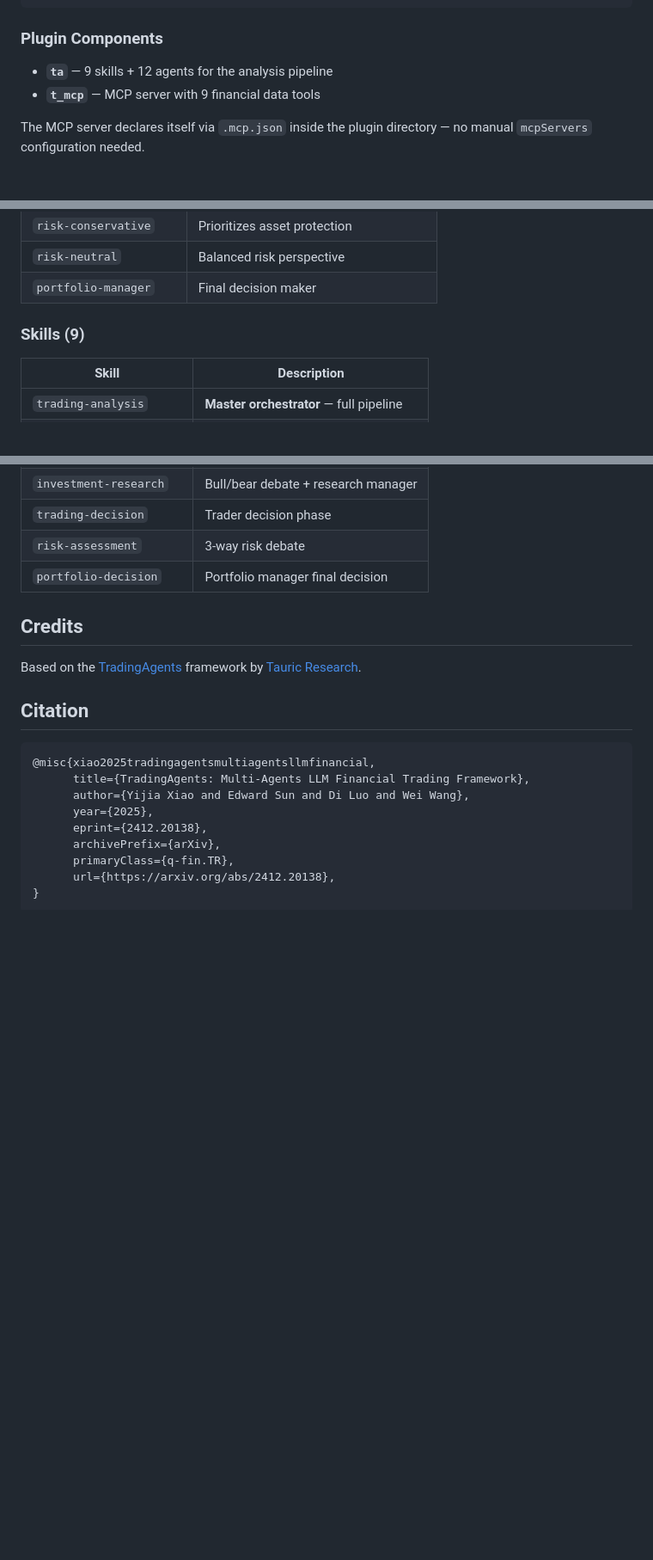
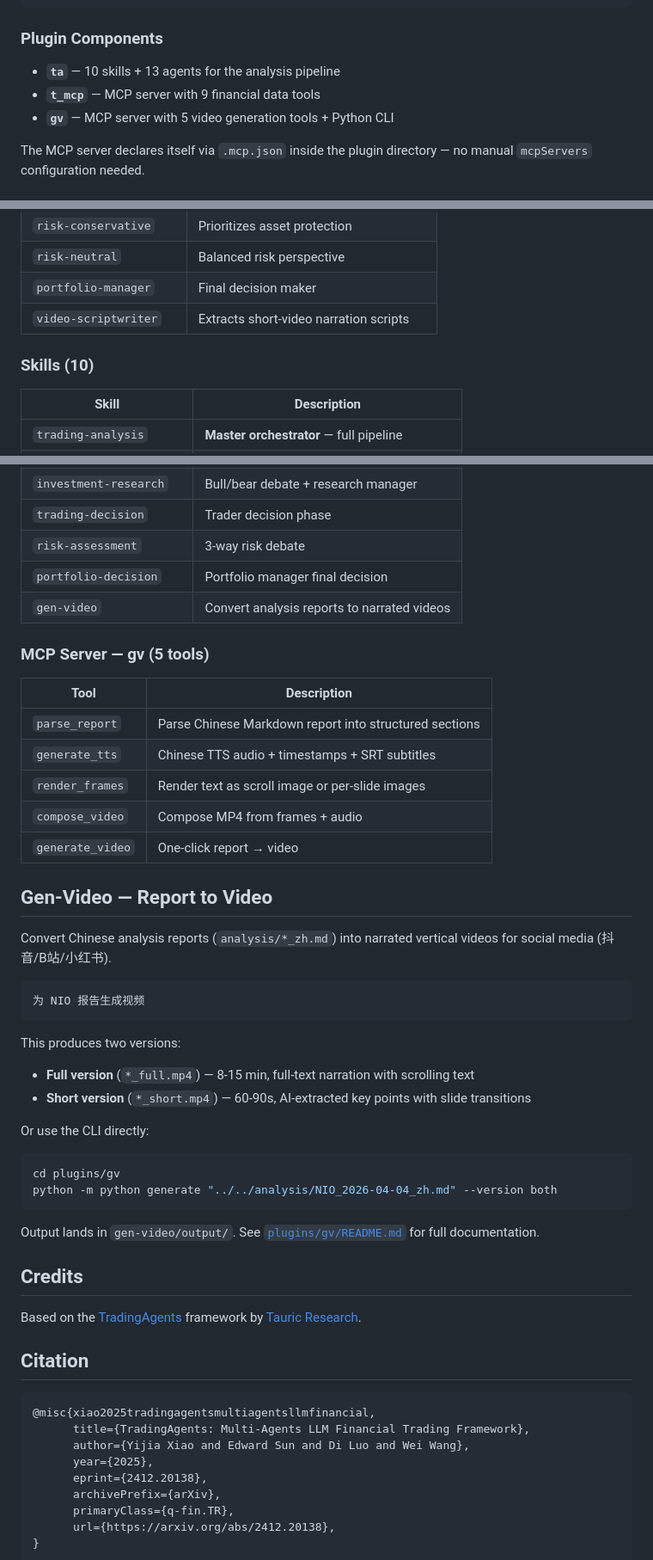
Before and after one commit to weivea/tradingagents-marketplace, a Markdown page: README.md, 3 parts joined by grey strips. Shown at 86% size. Drawn GitHub-style; blank space fills up the shorter version.

Commit message:
docs: add gen-video plugin to project README
Add gv plugin to Plugin Components, MCP server tools table,
video-scriptwriter agent, gen-video skill, and a new Gen-Video
usage section with CLI example.

Co-Authored-By: Claude Opus 4.6 <noreply@anthropic.com>

````diff
--- a/README.md
+++ b/README.md
@@ -56,8 +56,9 @@ copilot plugin install t_mcp@ta
 
 ### Plugin Components
 
-- **`ta`** — 9 skills + 12 agents for the analysis pipeline
+- **`ta`** — 10 skills + 13 agents for the analysis pipeline
 - **`t_mcp`** — MCP server with 9 financial data tools
+- **`gv`** — MCP server with 5 video generation tools + Python CLI
 
 The MCP server declares itself via `.mcp.json` inside the plugin directory — no manual `mcpServers` configuration needed.
 
@@ -148,8 +149,9 @@ Trading Analysis Skill (Master Orchestrator)
 | `risk-conservative` | Prioritizes asset protection |
 | `risk-neutral` | Balanced risk perspective |
 | `portfolio-manager` | Final decision maker |
+| `video-scriptwriter` | Extracts short-video narration scripts |
 
-### Skills (9)
+### Skills (10)
 
 | Skill | Description |
 |-------|-------------|
@@ -162,6 +164,39 @@ Trading Analysis Skill (Master Orchestrator)
 | `trading-decision` | Trader decision phase |
 | `risk-assessment` | 3-way risk debate |
 | `portfolio-decision` | Portfolio manager final decision |
+| `gen-video` | Convert analysis reports to narrated videos |
+
+### MCP Server — gv (5 tools)
+
+| Tool | Description |
+|------|-------------|
+| `parse_report` | Parse Chinese Markdown report into structured sections |
+| `generate_tts` | Chinese TTS audio + timestamps + SRT subtitles |
+| `render_frames` | Render text as scroll image or per-slide images |
+| `compose_video` | Compose MP4 from frames + audio |
+| `generate_video` | One-click report → video |
+
+## Gen-Video — Report to Video
+
+Convert Chinese analysis reports (`analysis/*_zh.md`) into narrated vertical videos for social media (抖音/B站/小红书).
+
+```
+为 NIO 报告生成视频
+```
+
+This produces two versions:
+
+- **Full version** (`*_full.mp4`) — 8-15 min, full-text narration with scrolling text
+- **Short version** (`*_short.mp4`) — 60-90s, AI-extracted key points with slide transitions
+
+Or use the CLI directly:
+
+```bash
+cd plugins/gv
+python -m python generate "../../analysis/NIO_2026-04-04_zh.md" --version both
+```
+
+Output lands in `gen-video/output/`. See [`plugins/gv/README.md`](plugins/gv/README.md) for full documentation.
 
 ## Credits
 
````
Also changed, not shown: other parts of README.md (+2 -2 lines).
